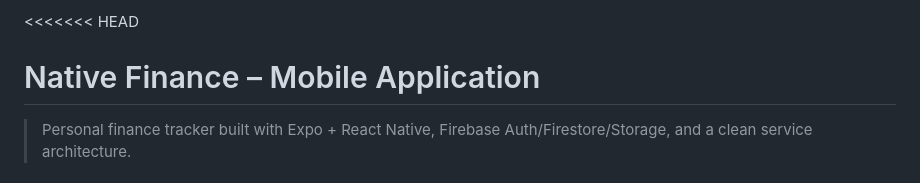
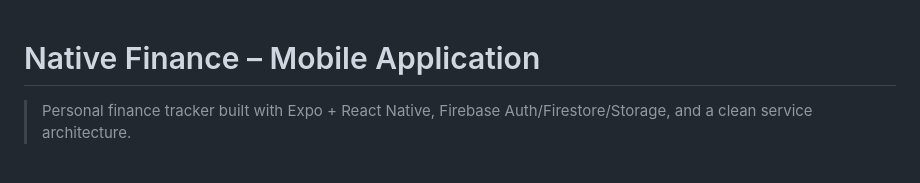
Before and after one commit to orion343dream/Native-Finance-Mobile-Application-By-React-Native, a Markdown page: README.md, the part around the change. GitHub-like rendering.

```diff
--- a/README.md
+++ b/README.md
@@ -1,4 +1,4 @@
-<<<<<<< HEAD
+
 # Native Finance – Mobile Application
 
 > Personal finance tracker built with Expo + React Native, Firebase Auth/Firestore/Storage, and a clean service architecture.
```
